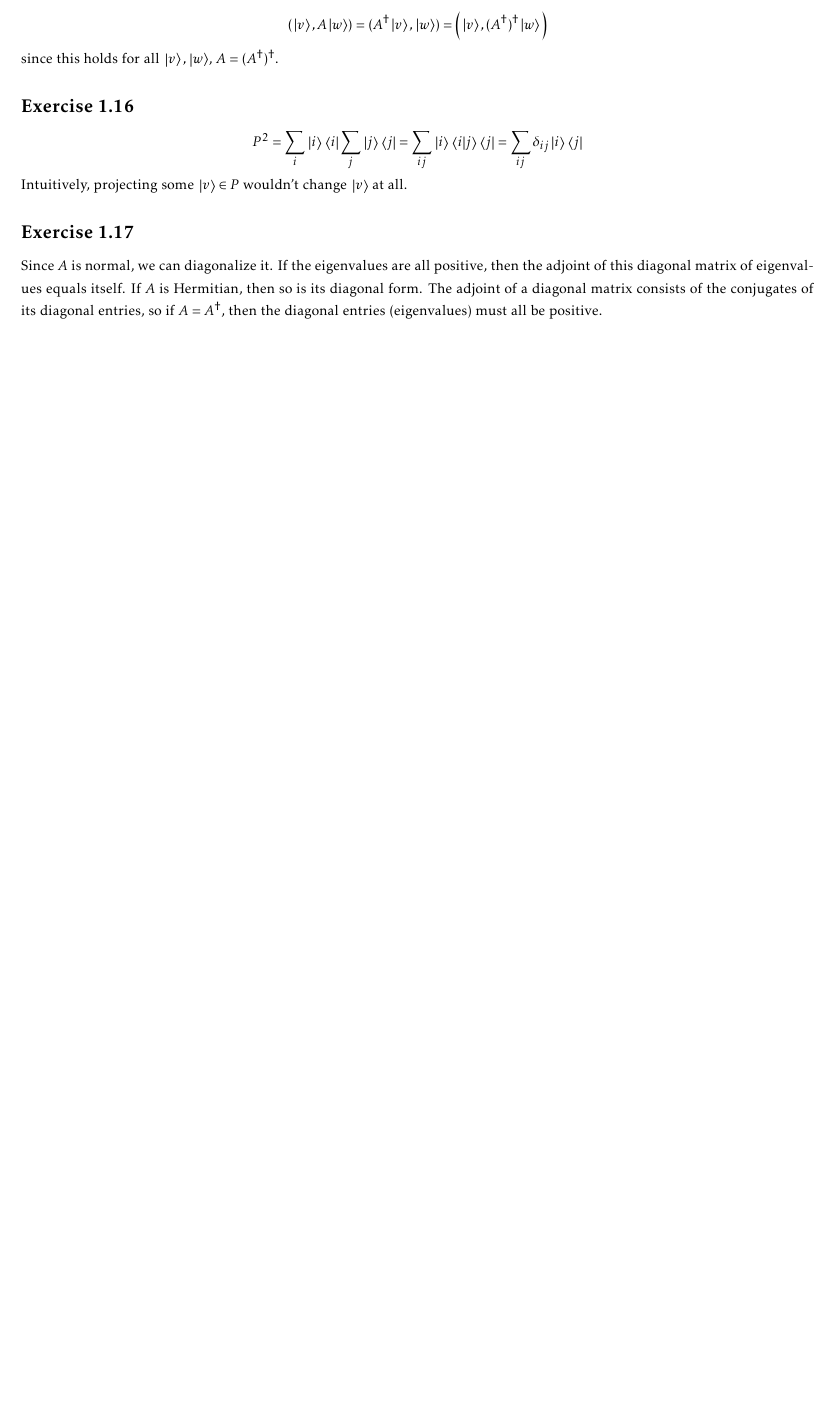
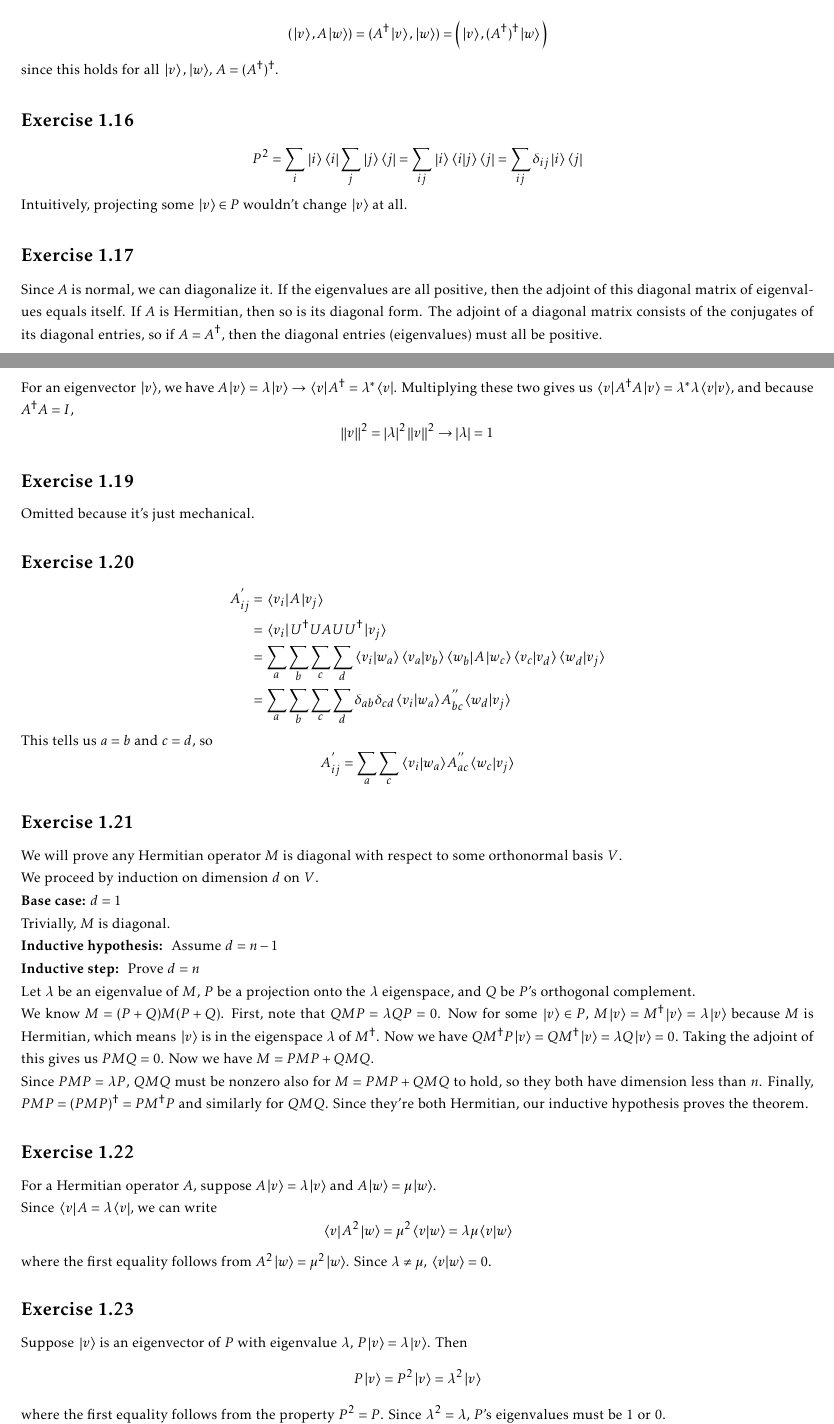
Before and after one commit to warrenalphonso/qc-latex, a LaTeX thesis (nielsen-and-chuang-notes/nielsen-and-chuang.tex, which reads nielsen-and-chuang-notes/ch2/ch2.tex): part of page 6 of 6 before the commit and two parts of pages 6 and 7 of 8 after it, the two joined at a grey line, cut so that both start at the same text, the shorter picture padded with empty space. Compiled offline with pdfLaTeX.

Commit message:
finished 2.25

```diff
--- a/nielsen-and-chuang-notes/ch2/ch2.tex
+++ b/nielsen-and-chuang-notes/ch2/ch2.tex
@@ -185,3 +185,51 @@ Intuitively, projecting some $\ket*{v} \in P $ wouldn't change $\ket*{v}$ at all
 
 \exercise
 Since $A$ is normal, we can diagonalize it. If the eigenvalues are all positive, then the adjoint of this diagonal matrix of eigenvalues equals itself. If $A$ is Hermitian, then so is its diagonal form. The adjoint of a diagonal matrix consists of the conjugates of its diagonal entries, so if $A = A^{\dagger}$, then the diagonal entries (eigenvalues) must all be positive.
+
+\exercise
+For an eigenvector $\ket*{v}$, we have $A \ket*{v} = \lambda \ket*{v} \rightarrow \bra*{v} A^{\dagger} = \lambda^{*} \bra*{v}$. Multiplying these two gives us $\bra*{v} A^{\dagger} A \ket*{v} = \lambda^{*} \lambda \braket*{v}{v}$, and because $A^{\dagger} A  = I$,
+$$\norm{v}^{2} = \abs{\lambda}^{2} \, \norm{v}^{2} \rightarrow \abs{\lambda} = 1$$
+
+\exercise
+Omitted because it's just mechanical.
+
+\exercise
+$$
+\begin{aligned}
+A^{'}_{ij} &= \bra*{v_{i}} A \ket*{v_{j}}\\ &= \bra*{v_{i}} U^{\dagger} U A U U^{\dagger} \ket*{v_{j}} \\
+&= \sum_{a} \sum_{b} \sum_{c} \sum_{d} \braket*{v_{i}}{w_{a}} \braket*{v_{a}}{v_{b}} \bra*{w_{b}} A \ket*{w_{c}} \braket*{v_{c}}{v_{d}} \braket*{w_{d}}{v_{j}} \\
+&= \sum_{a} \sum_{b} \sum_{c} \sum_{d} \delta_{ab} \delta_{cd} \braket*{v_{i}}{w_{a}} A^{''}_{bc} \braket*{w_{d}}{v_{j}}
+\end{aligned}
+$$
+This tells us $a = b$ and $c = d$, so
+$$A^{'}_{ij} = \sum_{a} \sum_{c} \braket*{v_{i}}{w_{a}} A^{''}_{ac} \braket*{w_{c}}{v_{j}} $$
+
+\exercise
+We will prove any Hermitian operator $M$ is diagonal with respect to some orthonormal basis $V$.
+
+We proceed by induction on dimension $d$ on $V$.
+
+\textbf{Base case: }$d = 1$
+
+Trivially, $M$ is diagonal.
+
+\textbf{Inductive hypothesis: } Assume $d = n - 1$
+
+\textbf{Inductive step: } Prove $d = n$
+
+Let $\lambda$ be an eigenvalue of $M$, $P$ be a projection onto the $\lambda$ eigenspace, and $Q$ be $P$'s orthogonal complement.
+
+We know $M = (P + Q) M (P + Q)$. First, note that $QMP = \lambda QP = 0$. Now for some $\ket*{v} \in P$, $M \ket*{v} = M^{\dagger} \ket*{v} = \lambda \ket*{v}$ because $M$ is Hermitian, which means $\ket*{v}$ is in the eigenspace $\lambda$ of $M^{\dagger}$. Now we have $QM^{\dagger} P \ket*{v} = QM^{\dagger} \ket*{v} = \lambda Q \ket*{v} = 0$. Taking the adjoint of this gives us $PMQ = 0$. Now we have $M = PMP + QMQ$.
+
+Since $PMP = \lambda P$, $QMQ$ must be nonzero also for $M = PMP + QMQ$ to hold, so they both have dimension less than $n$. Finally, $PMP = (PMP)^{\dagger} = PM^{\dagger}P$ and similarly for $QMQ$. Since they're both Hermitian, our inductive hypothesis proves the theorem.
+
+\exercise
+For a Hermitian operator $A$, suppose $A \ket*{v} = \lambda \ket*{v}$ and $A \ket*{w} = \mu \ket*{w}$.
+
+Since $\bra*{v} A = \lambda \bra*{v}$, we can write
+$$\bra*{v} A^{2} \ket*{w} = \mu^{2} \bra*{v} \ket*{w} = \lambda \mu \bra*{v} \ket*{w}$$
+where the first equality follows from $A^{2} \ket*{w} = \mu^{2} \ket*{w}$. Since $\lambda \neq \mu$, $\braket*{v}{w} = 0$.
+
+\exercise
+Suppose $\ket*{v}$ is an eigenvector of $P$ with eigenvalue $\lambda$, $P \ket*{v} = \lambda \ket*{v}$. Then
+$$P \ket*{v} = P^{2} \ket*{v} = \lambda^{2} \ket*{v}$$
@@ -187,0 +240 @@ Since $A$ is normal, we can diagonalize it. If the eigenvalues are all positive,
+$$\bra*{v} A \ket*{v} = \bra*{v} B \ket*{v} + i \bra*{v} C \ket*{v}$$
```
Also changed, not shown: nielsen-and-chuang-notes/nielsen-and-chuang.pdf, nielsen-and-chuang-notes/ch2/ch2.tex (9 more changed lines).
